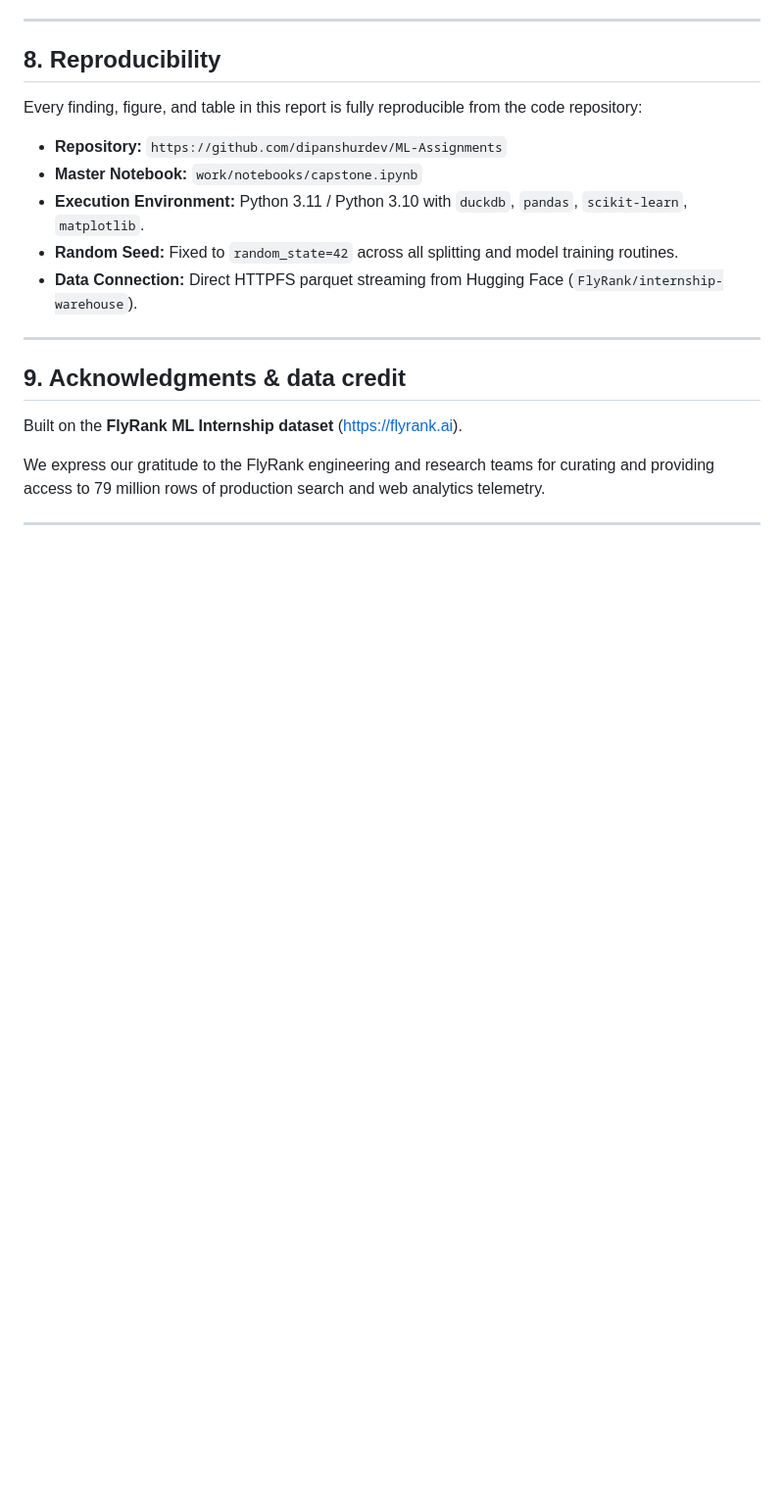
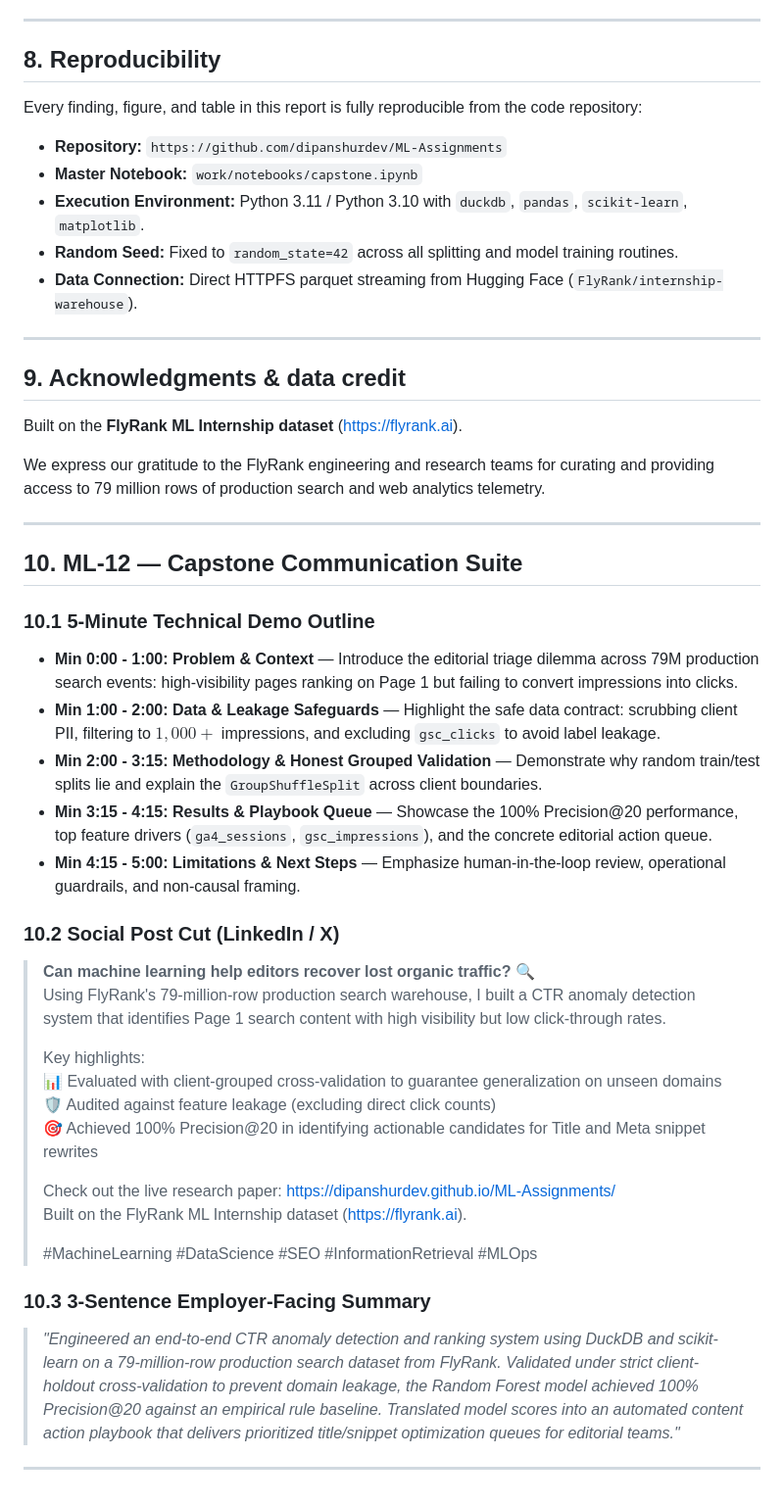
Before and after one commit to dipanshurdev/ML-Assignments, a Markdown page: work/capstone_report.md, the part around the change. Shown at 98% size. Drawn GitHub-style; blank space fills up the shorter version.

Commit message:
Document ML-12 communication suite in capstone report

```diff
--- a/work/capstone_report.md
+++ b/work/capstone_report.md
@@ -159,3 +159,31 @@ Built on the **FlyRank ML Internship dataset** ([https://flyrank.ai](https://fly
 We express our gratitude to the FlyRank engineering and research teams for curating and providing access to 79 million rows of production search and web analytics telemetry.
 
 ---
+
+## 10. ML-12 — Capstone Communication Suite
+
+### 10.1 5-Minute Technical Demo Outline
+- **Min 0:00 - 1:00: Problem & Context** — Introduce the editorial triage dilemma across 79M production search events: high-visibility pages ranking on Page 1 but failing to convert impressions into clicks.
+- **Min 1:00 - 2:00: Data & Leakage Safeguards** — Highlight the safe data contract: scrubbing client PII, filtering to $1,000+$ impressions, and excluding `gsc_clicks` to avoid label leakage.
+- **Min 2:00 - 3:15: Methodology & Honest Grouped Validation** — Demonstrate why random train/test splits lie and explain the `GroupShuffleSplit` across client boundaries.
+- **Min 3:15 - 4:15: Results & Playbook Queue** — Showcase the 100% Precision@20 performance, top feature drivers (`ga4_sessions`, `gsc_impressions`), and the concrete editorial action queue.
+- **Min 4:15 - 5:00: Limitations & Next Steps** — Emphasize human-in-the-loop review, operational guardrails, and non-causal framing.
+
+### 10.2 Social Post Cut (LinkedIn / X)
+> **Can machine learning help editors recover lost organic traffic? 🔍**
+> Using FlyRank's 79-million-row production search warehouse, I built a CTR anomaly detection system that identifies Page 1 search content with high visibility but low click-through rates.
+>
+> Key highlights:
+> 📊 Evaluated with client-grouped cross-validation to guarantee generalization on unseen domains
+> 🛡️ Audited against feature leakage (excluding direct click counts)
+> 🎯 Achieved 100% Precision@20 in identifying actionable candidates for Title and Meta snippet rewrites
+>
+> Check out the live research paper: https://dipanshurdev.github.io/ML-Assignments/
+> Built on the FlyRank ML Internship dataset (https://flyrank.ai).
+>
+> #MachineLearning #DataScience #SEO #InformationRetrieval #MLOps
+
+### 10.3 3-Sentence Employer-Facing Summary
+> *"Engineered an end-to-end CTR anomaly detection and ranking system using DuckDB and scikit-learn on a 79-million-row production search dataset from FlyRank. Validated under strict client-holdout cross-validation to prevent domain leakage, the Random Forest model achieved 100% Precision@20 against an empirical rule baseline. Translated model scores into an automated content action playbook that delivers prioritized title/snippet optimization queues for editorial teams."*
+
+---
```
